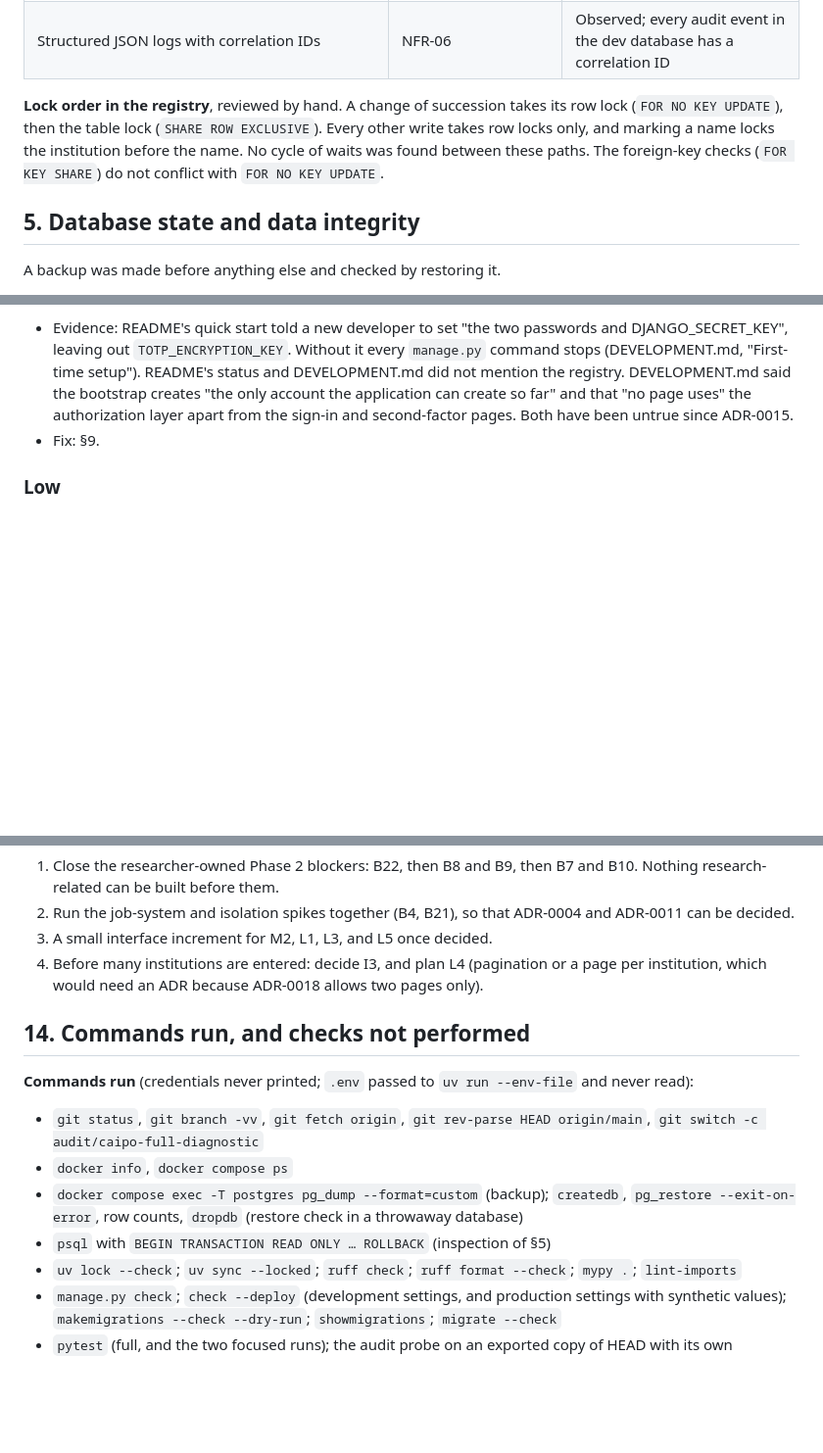
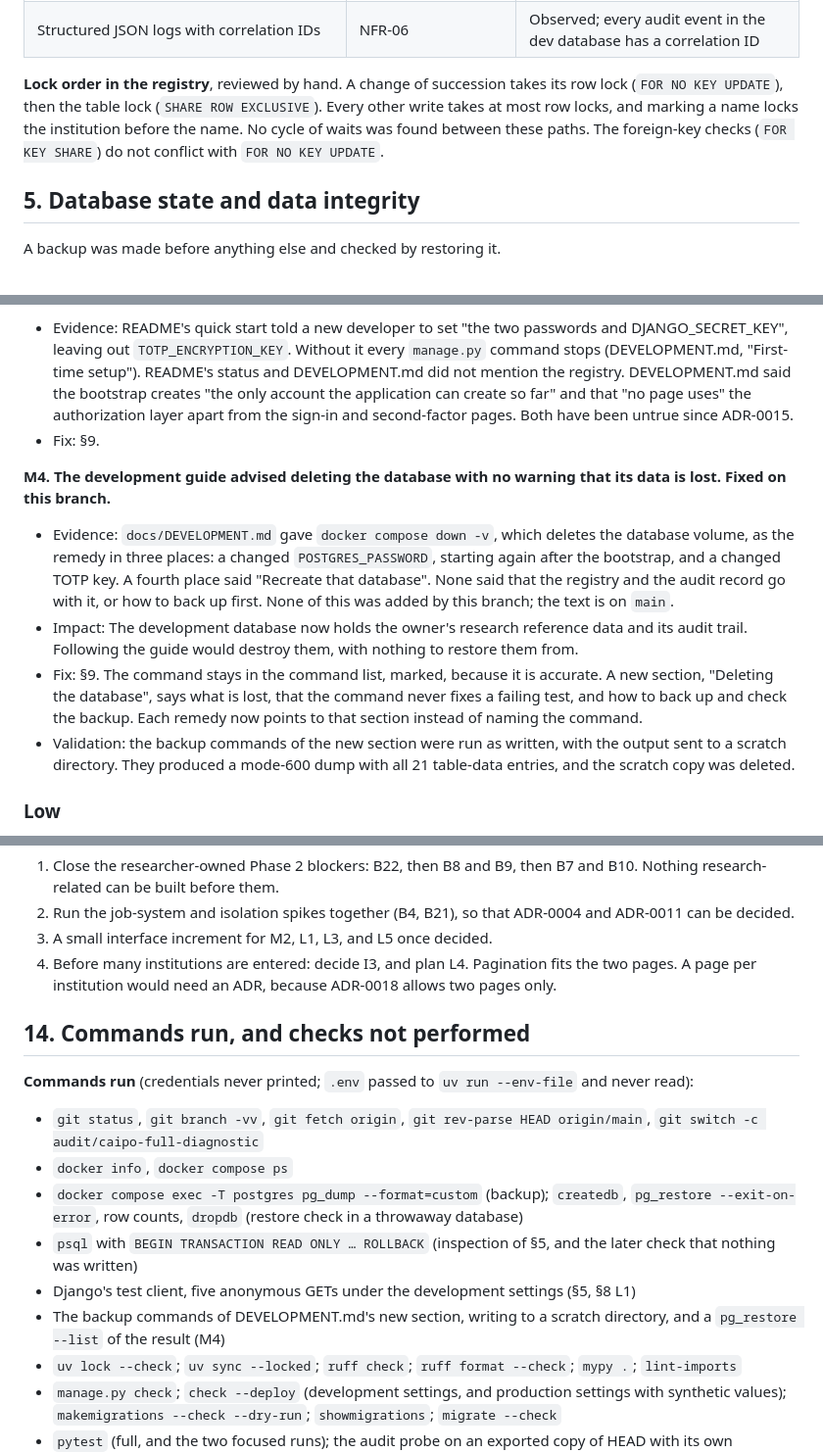
Before and after one commit to kldidar/caipo, a Markdown page: docs/reports/caipo-full-diagnostic-2026-10-20.md, 3 parts joined by grey strips. Shown at 98% size. GitHub-like rendering; blank space fills up the shorter version.

```diff
--- a/docs/reports/caipo-full-diagnostic-2026-10-20.md
+++ b/docs/reports/caipo-full-diagnostic-2026-10-20.md
@@ -73,7 +73,7 @@ Each was confirmed in code and by passing tests. Where noted, it was also confir
 | Health endpoints | DEVELOPMENT.md | Probe: live 200; ready 200 with database `ok`; both `no-store` |
 | Structured JSON logs with correlation IDs | NFR-06 | Observed; every audit event in the dev database has a correlation ID |
 
-**Lock order in the registry**, reviewed by hand. A change of succession takes its row lock (`FOR NO KEY UPDATE`), then the table lock (`SHARE ROW EXCLUSIVE`). Every other write takes row locks only, and marking a name locks the institution before the name. No cycle of waits was found between these paths. The foreign-key checks (`FOR KEY SHARE`) do not conflict with `FOR NO KEY UPDATE`.
+**Lock order in the registry**, reviewed by hand. A change of succession takes its row lock (`FOR NO KEY UPDATE`), then the table lock (`SHARE ROW EXCLUSIVE`). Every other write takes at most row locks, and marking a name locks the institution before the name. No cycle of waits was found between these paths. The foreign-key checks (`FOR KEY SHARE`) do not conflict with `FOR NO KEY UPDATE`.
 
 ## 5. Database state and data integrity
 
@@ -185,6 +185,12 @@ No Critical and no High finding.
 **M3. Documentation drift. Fixed on this branch.**
 - Evidence: README's quick start told a new developer to set "the two passwords and DJANGO_SECRET_KEY", leaving out `TOTP_ENCRYPTION_KEY`. Without it every `manage.py` command stops (DEVELOPMENT.md, "First-time setup"). README's status and DEVELOPMENT.md did not mention the registry. DEVELOPMENT.md said the bootstrap creates "the only account the application can create so far" and that "no page uses" the authorization layer apart from the sign-in and second-factor pages. Both have been untrue since ADR-0015.
 - Fix: §9.
+
+**M4. The development guide advised deleting the database with no warning that its data is lost. Fixed on this branch.**
+- Evidence: `docs/DEVELOPMENT.md` gave `docker compose down -v`, which deletes the database volume, as the remedy in three places: a changed `POSTGRES_PASSWORD`, starting again after the bootstrap, and a changed TOTP key. A fourth place said "Recreate that database". None said that the registry and the audit record go with it, or how to back up first. None of this was added by this branch; the text is on `main`.
+- Impact: The development database now holds the owner's research reference data and its audit trail. Following the guide would destroy them, with nothing to restore them from.
+- Fix: §9. The command stays in the command list, marked, because it is accurate. A new section, "Deleting the database", says what is lost, that the command never fixes a failing test, and how to back up and check the backup. Each remedy now points to that section instead of naming the command.
+- Validation: the backup commands of the new section were run as written, with the output sent to a scratch directory. They produced a mode-600 dump with all 21 table-data entries, and the scratch copy was deleted.
 
 ### Low
 
@@ -291,7 +300,7 @@ Recommended order of next work:
 1. Close the researcher-owned Phase 2 blockers: B22, then B8 and B9, then B7 and B10. Nothing research-related can be built before them.
 2. Run the job-system and isolation spikes together (B4, B21), so that ADR-0004 and ADR-0011 can be decided.
 3. A small interface increment for M2, L1, L3, and L5 once decided.
-4. Before many institutions are entered: decide I3, and plan L4 (pagination or a page per institution, which would need an ADR because ADR-0018 allows two pages only).
+4. Before many institutions are entered: decide I3, and plan L4. Pagination fits the two pages. A page per institution would need an ADR, because ADR-0018 allows two pages only.
 
 ## 14. Commands run, and checks not performed
 
@@ -300,7 +309,9 @@ Recommended order of next work:
 - `git status`, `git branch -vv`, `git fetch origin`, `git rev-parse HEAD origin/main`, `git switch -c audit/caipo-full-diagnostic`
 - `docker info`, `docker compose ps`
 - `docker compose exec -T postgres pg_dump --format=custom` (backup); `createdb`, `pg_restore --exit-on-error`, row counts, `dropdb` (restore check in a throwaway database)
-- `psql` with `BEGIN TRANSACTION READ ONLY … ROLLBACK` (inspection of §5)
+- `psql` with `BEGIN TRANSACTION READ ONLY … ROLLBACK` (inspection of §5, and the later check that nothing was written)
+- Django's test client, five anonymous GETs under the development settings (§5, §8 L1)
+- The backup commands of DEVELOPMENT.md's new section, writing to a scratch directory, and a `pg_restore --list` of the result (M4)
 - `uv lock --check`; `uv sync --locked`; `ruff check`; `ruff format --check`; `mypy .`; `lint-imports`
 - `manage.py check`; `check --deploy` (development settings, and production settings with synthetic values); `makemigrations --check --dry-run`; `showmigrations`; `migrate --check`
 - `pytest` (full, and the two focused runs); the audit probe on an exported copy of HEAD with its own database
```
Also changed, not shown: other parts of docs/reports/caipo-full-diagnostic-2026-10-20.md (+28 -25 lines), docs/DEVELOPMENT.md (+20 -5 lines).
